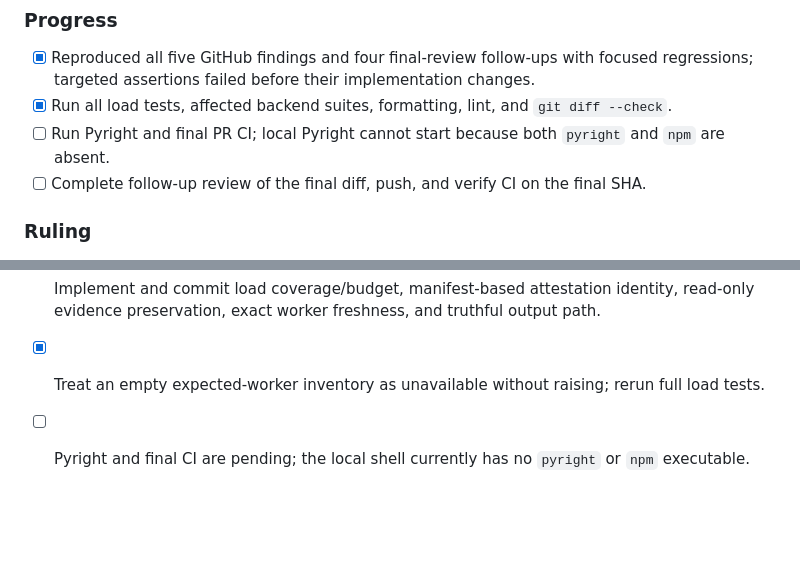
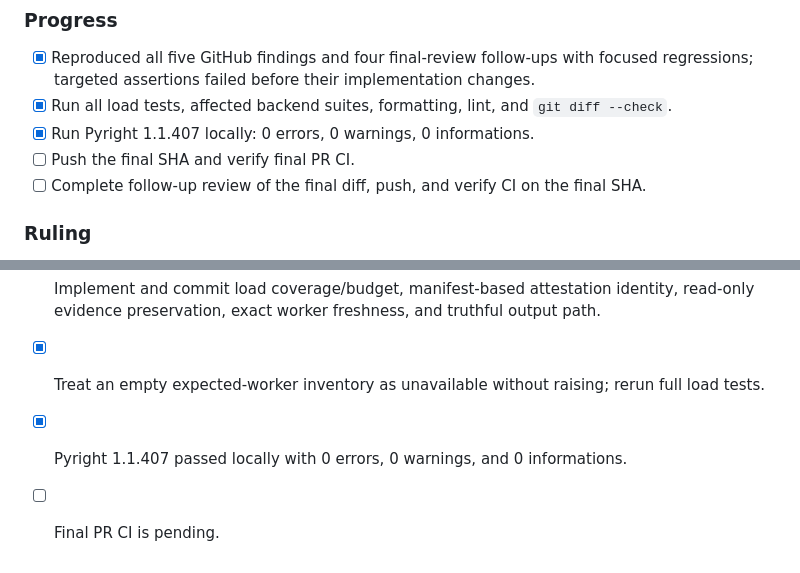
Before and after one commit to 4PMs-3Workers/Production-Readiness-Lab, a Markdown page: docs/tasks/pr-63-review-followup-plan.md, 2 parts joined by grey strips. GitHub-like rendering; blank space fills up the shorter version.

Commit message:
docs: record final PR 63 verification

```diff
--- a/docs/tasks/pr-63-review-followup-plan.md
+++ b/docs/tasks/pr-63-review-followup-plan.md
@@ -53,7 +53,8 @@ Run each focused suite after its tests and implementation. Finish with load/back
 
 - [x] Reproduced all five GitHub findings and four final-review follow-ups with focused regressions; targeted assertions failed before their implementation changes.
 - [x] Run all load tests, affected backend suites, formatting, lint, and `git diff --check`.
-- [ ] Run Pyright and final PR CI; local Pyright cannot start because both `pyright` and `npm` are absent.
+- [x] Run Pyright 1.1.407 locally: 0 errors, 0 warnings, 0 informations.
+- [ ] Push the final SHA and verify final PR CI.
 - [ ] Complete follow-up review of the final diff, push, and verify CI on the final SHA.
 
 ### Ruling
@@ -70,4 +71,5 @@ When no deployment manifest exists, keep the existing initial `status`/`config`
 - [x] Black check and Ruff check passed; `git diff --check` passed.
 - [x] Implement and commit load coverage/budget, manifest-based attestation identity, read-only evidence preservation, exact worker freshness, and truthful output path.
 - [x] Treat an empty expected-worker inventory as unavailable without raising; rerun full load tests.
-- [ ] Pyright and final CI are pending; the local shell currently has no `pyright` or `npm` executable.
+- [x] Pyright 1.1.407 passed locally with 0 errors, 0 warnings, and 0 informations.
+- [ ] Final PR CI is pending.
```
